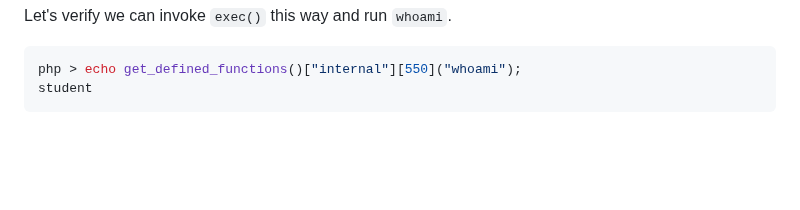
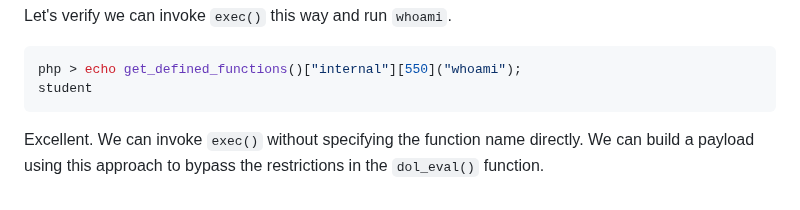
Before and after one commit to m0hammad-yaser/OSWE-AWAE-Notes, a Markdown page: Dolibarr/README.md, the part around the change. Rendered like a GitHub page; blank space fills up the shorter version.

````diff
--- a/Dolibarr/README.md
+++ b/Dolibarr/README.md
@@ -272,3 +272,4 @@ Let's verify we can invoke `exec()` this way and run `whoami`.
 php > echo get_defined_functions()["internal"][550]("whoami");
 student
 ```
+Excellent. We can invoke `exec()` without specifying the function name directly. We can build a payload using this approach to bypass the restrictions in the `dol_eval()` function.
````
